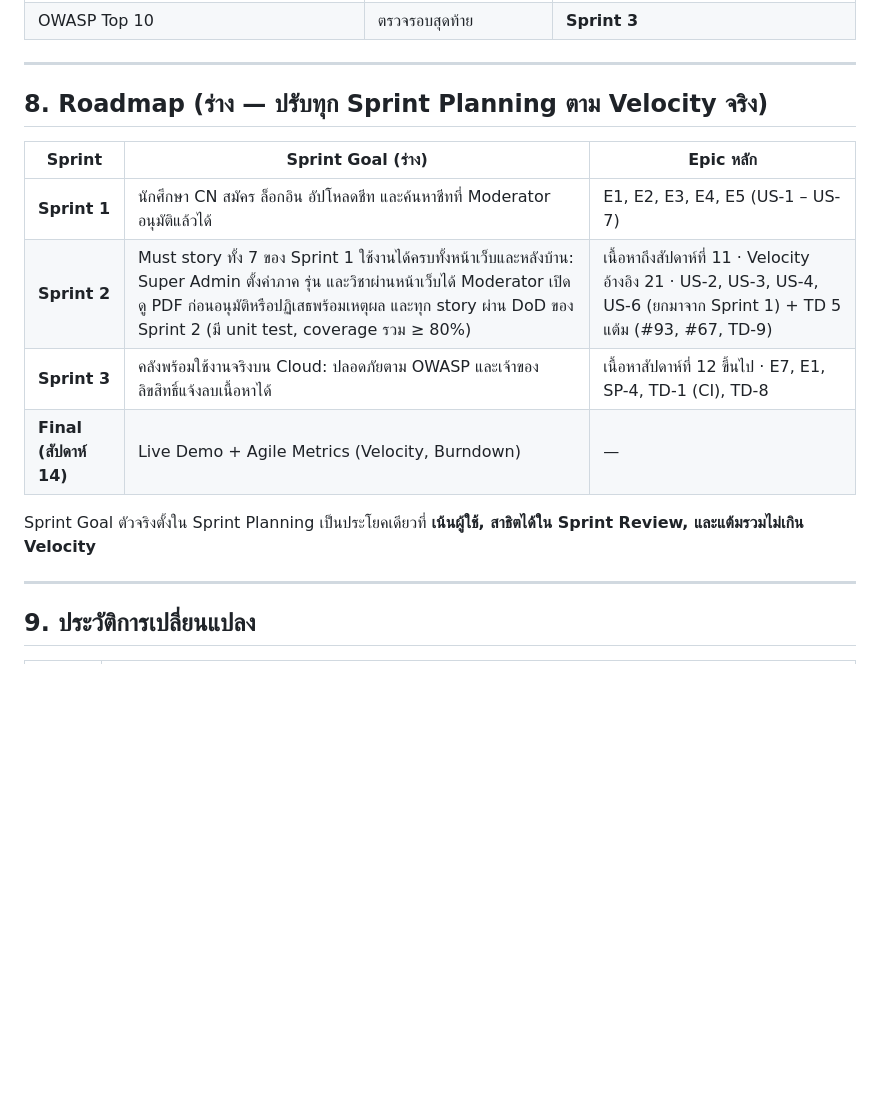
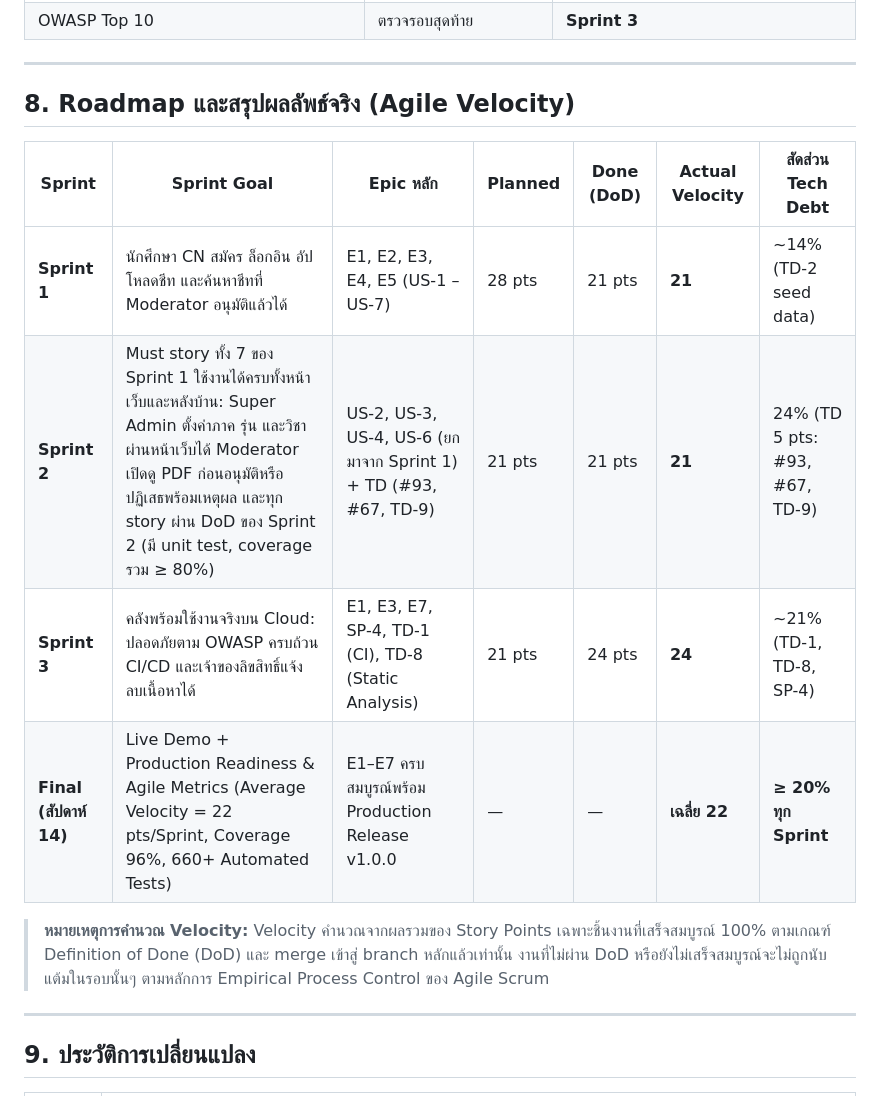
Before and after one commit to Jupiter4428/cntagram, a Markdown page: _docs/requirements.md, the part around the change. GitHub-like rendering; blank space fills up the shorter version.

```diff
--- a/_docs/requirements.md
+++ b/_docs/requirements.md
@@ -240,16 +240,17 @@ Epic คือกลุ่มคุณค่าใหญ่ที่แตกเ
 
 ---
 
-## 8. Roadmap (ร่าง — ปรับทุก Sprint Planning ตาม Velocity จริง)
+## 8. Roadmap และสรุปผลลัพธ์จริง (Agile Velocity)
 
-| Sprint | Sprint Goal (ร่าง) | Epic หลัก |
-|---|---|---|
-| **Sprint 1** | นักศึกษา CN สมัคร ล็อกอิน อัปโหลดชีท และค้นหาชีทที่ Moderator อนุมัติแล้วได้ | E1, E2, E3, E4, E5 (US-1 – US-7) |
-| **Sprint 2** | Must story ทั้ง 7 ของ Sprint 1 ใช้งานได้ครบทั้งหน้าเว็บและหลังบ้าน: Super Admin ตั้งค่าภาค รุ่น และวิชาผ่านหน้าเว็บได้ Moderator เปิดดู PDF ก่อนอนุมัติหรือปฏิเสธพร้อมเหตุผล และทุก story ผ่าน DoD ของ Sprint 2 (มี unit test, coverage รวม ≥ 80%) | เนื้อหาถึงสัปดาห์ที่ 11 · Velocity อ้างอิง 21 · US-2, US-3, US-4, US-6 (ยกมาจาก Sprint 1) + TD 5 แต้ม (#93, #67, TD-9) |
-| **Sprint 3** | คลังพร้อมใช้งานจริงบน Cloud: ปลอดภัยตาม OWASP และเจ้าของลิขสิทธิ์แจ้งลบเนื้อหาได้ | เนื้อหาสัปดาห์ที่ 12 ขึ้นไป · E7, E1, SP-4, TD-1 (CI), TD-8 |
-| **Final (สัปดาห์ 14)** | Live Demo + Agile Metrics (Velocity, Burndown) | — |
+| Sprint | Sprint Goal | Epic หลัก | Planned | Done (DoD) | Actual Velocity | สัดส่วน Tech Debt |
+|---|---|---|---|---|---|---|
+| **Sprint 1** | นักศึกษา CN สมัคร ล็อกอิน อัปโหลดชีท และค้นหาชีทที่ Moderator อนุมัติแล้วได้ | E1, E2, E3, E4, E5 (US-1 – US-7) | 28 pts | 21 pts | **21** | ~14% (TD-2 seed data) |
+| **Sprint 2** | Must story ทั้ง 7 ของ Sprint 1 ใช้งานได้ครบทั้งหน้าเว็บและหลังบ้าน: Super Admin ตั้งค่าภาค รุ่น และวิชาผ่านหน้าเว็บได้ Moderator เปิดดู PDF ก่อนอนุมัติหรือปฏิเสธพร้อมเหตุผล และทุก story ผ่าน DoD ของ Sprint 2 (มี unit test, coverage รวม ≥ 80%) | US-2, US-3, US-4, US-6 (ยกมาจาก Sprint 1) + TD (#93, #67, TD-9) | 21 pts | 21 pts | **21** | 24% (TD 5 pts: #93, #67, TD-9) |
+| **Sprint 3** | คลังพร้อมใช้งานจริงบน Cloud: ปลอดภัยตาม OWASP ครบถ้วน CI/CD และเจ้าของลิขสิทธิ์แจ้งลบเนื้อหาได้ | E1, E3, E7, SP-4, TD-1 (CI), TD-8 (Static Analysis) | 21 pts | 24 pts | **24** | ~21% (TD-1, TD-8, SP-4) |
+| **Final (สัปดาห์ 14)** | Live Demo + Production Readiness & Agile Metrics (Average Velocity = 22 pts/Sprint, Coverage 96%, 660+ Automated Tests) | E1–E7 ครบสมบูรณ์พร้อม Production Release v1.0.0 | — | — | **เฉลี่ย 22** | **≥ 20% ทุก Sprint** |
 
-Sprint Goal ตัวจริงตั้งใน Sprint Planning เป็นประโยคเดียวที่ **เน้นผู้ใช้, สาธิตได้ใน Sprint Review, และแต้มรวมไม่เกิน Velocity**
+> **หมายเหตุการคำนวณ Velocity:**
+> Velocity คำนวณจากผลรวมของ Story Points เฉพาะชิ้นงานที่เสร็จสมบูรณ์ 100% ตามเกณฑ์ Definition of Done (DoD) และ merge เข้าสู่ branch หลักแล้วเท่านั้น งานที่ไม่ผ่าน DoD หรือยังไม่เสร็จสมบูรณ์จะไม่ถูกนับแต้มในรอบนั้นๆ ตามหลักการ Empirical Process Control ของ Agile Scrum
 
 ---
 
```
Also changed, not shown: _docs/research/04-results.md (+8 -5 lines).
